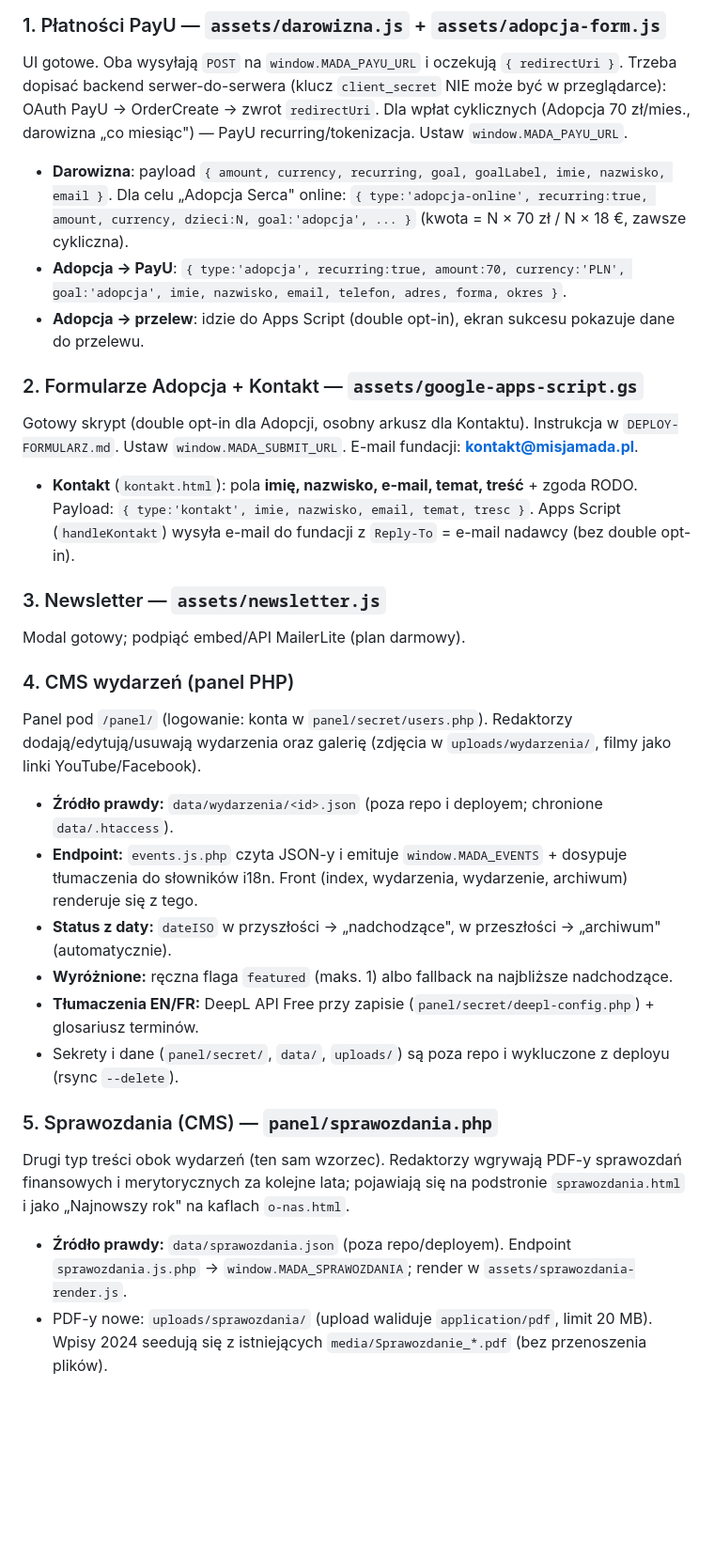
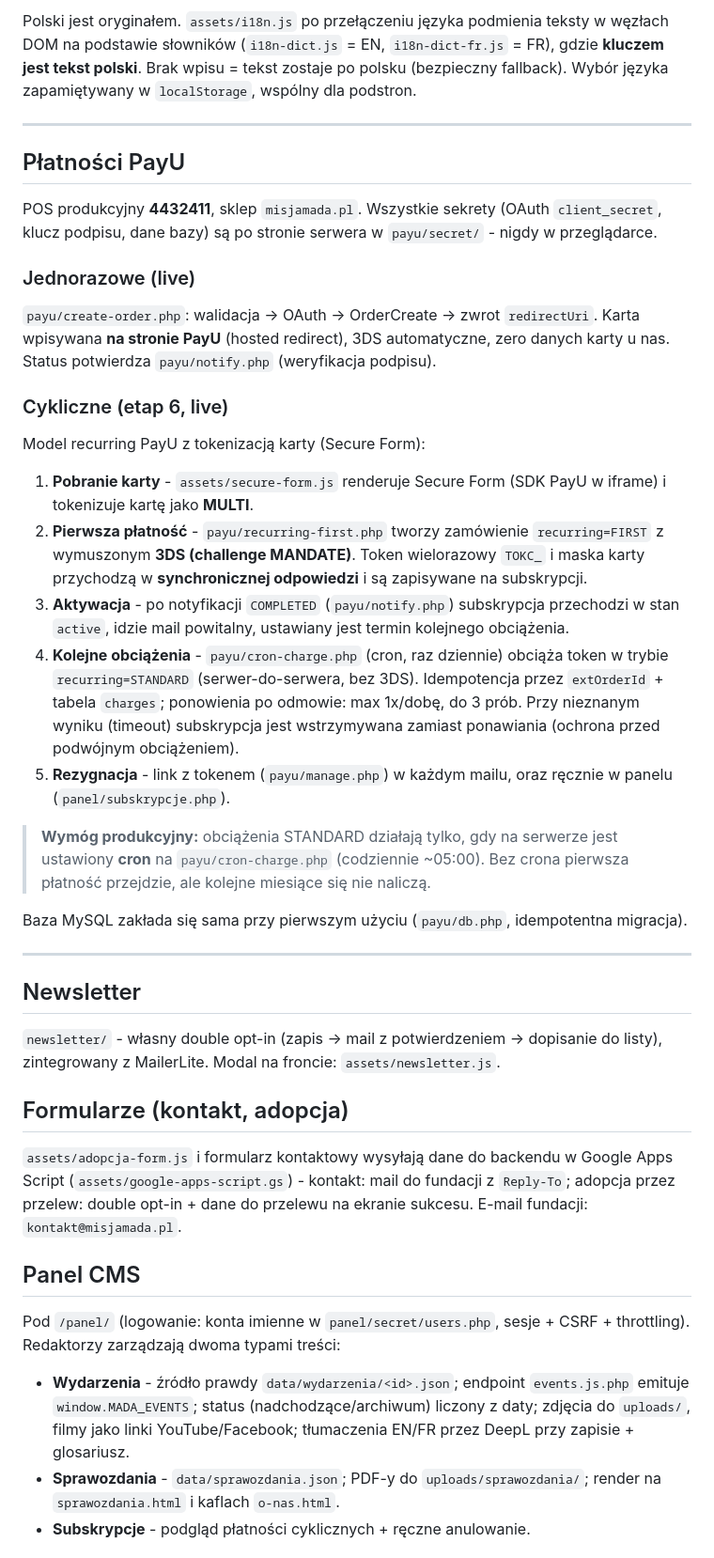
Before and after one commit to tomasz-kwietniewski/misja-mada, a Markdown page: README.md, the part around one of its changes. Shown at 94% size. Rendered like a GitHub page; blank space fills up the shorter version.

```diff
--- a/README.md
+++ b/README.md
@@ -71,39 +102,67 @@ skrypty, zdjęcia, logo i dokumenty PDF. Nic spoza tego folderu nie jest potrzeb
 
-### 1. Płatności PayU — `assets/darowizna.js` + `assets/adopcja-form.js`
-UI gotowe. Oba wysyłają `POST` na `window.MADA_PAYU_URL` i oczekują `{ redirectUri }`.
-Trzeba dopisać backend serwer-do-serwera (klucz `client_secret` NIE może być w przeglądarce):
-OAuth PayU → OrderCreate → zwrot `redirectUri`. Dla wpłat cyklicznych (Adopcja 70 zł/mies.,
-darowizna „co miesiąc") — PayU recurring/tokenizacja. Ustaw `window.MADA_PAYU_URL`.
-- **Darowizna**: payload `{ amount, currency, recurring, goal, goalLabel, imie, nazwisko, email }`. Dla celu „Adopcja Serca" online: `{ type:'adopcja-online', recurring:true, amount, currency, dzieci:N, goal:'adopcja', ... }` (kwota = N × 70 zł / N × 18 €, zawsze cykliczna).
-- **Adopcja → PayU**: `{ type:'adopcja', recurring:true, amount:70, currency:'PLN', goal:'adopcja', imie, nazwisko, email, telefon, adres, forma, okres }`.
-- **Adopcja → przelew**: idzie do Apps Script (double opt-in), ekran sukcesu pokazuje dane do przelewu.
+Polski jest oryginałem. `assets/i18n.js` po przełączeniu języka podmienia teksty w węzłach DOM
+na podstawie słowników (`i18n-dict.js` = EN, `i18n-dict-fr.js` = FR), gdzie **kluczem jest
+tekst polski**. Brak wpisu = tekst zostaje po polsku (bezpieczny fallback). Wybór języka
+zapamiętywany w `localStorage`, wspólny dla podstron.
 
-### 2. Formularze Adopcja + Kontakt — `assets/google-apps-script.gs`
-Gotowy skrypt (double opt-in dla Adopcji, osobny arkusz dla Kontaktu). Instrukcja w
-`DEPLOY-FORMULARZ.md`. Ustaw `window.MADA_SUBMIT_URL`. E-mail fundacji: **kontakt@misjamada.pl**.
-- **Kontakt** (`kontakt.html`): pola **imię, nazwisko, e-mail, temat, treść** + zgoda RODO.
-  Payload: `{ type:'kontakt', imie, nazwisko, email, temat, tresc }`. Apps Script (`handleKontakt`)
-  wysyła e-mail do fundacji z `Reply-To` = e-mail nadawcy (bez double opt-in).
+---
 
-### 3. Newsletter — `assets/newsletter.js`
-Modal gotowy; podpiąć embed/API MailerLite (plan darmowy).
+## Płatności PayU
 
-### 4. CMS wydarzeń (panel PHP)
-Panel pod `/panel/` (logowanie: konta w `panel/secret/users.php`). Redaktorzy dodają/edytują/usuwają
-wydarzenia oraz galerię (zdjęcia w `uploads/wydarzenia/`, filmy jako linki YouTube/Facebook).
-- **Źródło prawdy:** `data/wydarzenia/<id>.json` (poza repo i deployem; chronione `data/.htaccess`).
-- **Endpoint:** `events.js.php` czyta JSON-y i emituje `window.MADA_EVENTS` + dosypuje tłumaczenia
-  do słowników i18n. Front (index, wydarzenia, wydarzenie, archiwum) renderuje się z tego.
-- **Status z daty:** `dateISO` w przyszłości → „nadchodzące", w przeszłości → „archiwum" (automatycznie).
-- **Wyróżnione:** ręczna flaga `featured` (maks. 1) albo fallback na najbliższe nadchodzące.
-- **Tłumaczenia EN/FR:** DeepL API Free przy zapisie (`panel/secret/deepl-config.php`) + glosariusz terminów.
-- Sekrety i dane (`panel/secret/`, `data/`, `uploads/`) są poza repo i wykluczone z deployu (rsync `--delete`).
+POS produkcyjny **4432411**, sklep `misjamada.pl`. Wszystkie sekrety (OAuth `client_secret`,
+klucz podpisu, dane bazy) są po stronie serwera w `payu/secret/` - nigdy w przeglądarce.
 
-### 5. Sprawozdania (CMS) — `panel/sprawozdania.php`
-Drugi typ treści obok wydarzeń (ten sam wzorzec). Redaktorzy wgrywają PDF-y sprawozdań
-finansowych i merytorycznych za kolejne lata; pojawiają się na podstronie `sprawozdania.html`
-i jako „Najnowszy rok" na kaflach `o-nas.html`.
-- **Źródło prawdy:** `data/sprawozdania.json` (poza repo/deployem). Endpoint `sprawozdania.js.php`
-  → `window.MADA_SPRAWOZDANIA`; render w `assets/sprawozdania-render.js`.
-- PDF-y nowe: `uploads/sprawozdania/` (upload waliduje `application/pdf`, limit 20 MB).
-  Wpisy 2024 seedują się z istniejących `media/Sprawozdanie_*.pdf` (bez przenoszenia plików).
+### Jednorazowe (live)
+`payu/create-order.php`: walidacja -> OAuth -> OrderCreate -> zwrot `redirectUri`.
+Karta wpisywana **na stronie PayU** (hosted redirect), 3DS automatyczne, zero danych karty
+u nas. Status potwierdza `payu/notify.php` (weryfikacja podpisu).
+
+### Cykliczne (etap 6, live)
+Model recurring PayU z tokenizacją karty (Secure Form):
+
+1. **Pobranie karty** - `assets/secure-form.js` renderuje Secure Form (SDK PayU w iframe)
+   i tokenizuje kartę jako **MULTI**.
+2. **Pierwsza płatność** - `payu/recurring-first.php` tworzy zamówienie `recurring=FIRST`
+   z wymuszonym **3DS (challenge MANDATE)**. Token wielorazowy `TOKC_` i maska karty
+   przychodzą w **synchronicznej odpowiedzi** i są zapisywane na subskrypcji.
+3. **Aktywacja** - po notyfikacji `COMPLETED` (`payu/notify.php`) subskrypcja przechodzi
+   w stan `active`, idzie mail powitalny, ustawiany jest termin kolejnego obciążenia.
+4. **Kolejne obciążenia** - `payu/cron-charge.php` (cron, raz dziennie) obciąża token
+   w trybie `recurring=STANDARD` (serwer-do-serwera, bez 3DS). Idempotencja przez
+   `extOrderId` + tabela `charges`; ponowienia po odmowie: max 1x/dobę, do 3 prób.
+   Przy nieznanym wyniku (timeout) subskrypcja jest wstrzymywana zamiast ponawiania
+   (ochrona przed podwójnym obciążeniem).
+5. **Rezygnacja** - link z tokenem (`payu/manage.php`) w każdym mailu, oraz ręcznie
+   w panelu (`panel/subskrypcje.php`).
+
+> **Wymóg produkcyjny:** obciążenia STANDARD działają tylko, gdy na serwerze jest ustawiony
+> **cron** na `payu/cron-charge.php` (codziennie ~05:00). Bez crona pierwsza płatność przejdzie,
+> ale kolejne miesiące się nie naliczą.
+
+Baza MySQL zakłada się sama przy pierwszym użyciu (`payu/db.php`, idempotentna migracja).
+
+---
+
+## Newsletter
+
+`newsletter/` - własny double opt-in (zapis -> mail z potwierdzeniem -> dopisanie do listy),
+zintegrowany z MailerLite. Modal na froncie: `assets/newsletter.js`.
+
+## Formularze (kontakt, adopcja)
+
+`assets/adopcja-form.js` i formularz kontaktowy wysyłają dane do backendu w Google Apps Script
+(`assets/google-apps-script.gs`) - kontakt: mail do fundacji z `Reply-To`; adopcja przez przelew:
+double opt-in + dane do przelewu na ekranie sukcesu. E-mail fundacji: `kontakt@misjamada.pl`.
+
+## Panel CMS
+
+Pod `/panel/` (logowanie: konta imienne w `panel/secret/users.php`, sesje + CSRF + throttling).
+Redaktorzy zarządzają dwoma typami treści:
+
+- **Wydarzenia** - źródło prawdy `data/wydarzenia/<id>.json`; endpoint `events.js.php` emituje
+  `window.MADA_EVENTS`; status (nadchodzące/archiwum) liczony z daty; zdjęcia do `uploads/`,
+  filmy jako linki YouTube/Facebook; tłumaczenia EN/FR przez DeepL przy zapisie + glosariusz.
+- **Sprawozdania** - `data/sprawozdania.json`; PDF-y do `uploads/sprawozdania/`; render na
+  `sprawozdania.html` i kaflach `o-nas.html`.
+- **Subskrypcje** - podgląd płatności cyklicznych + ręczne anulowanie.
+
```
Also changed, not shown: other parts of README.md (+141 -72 lines).
